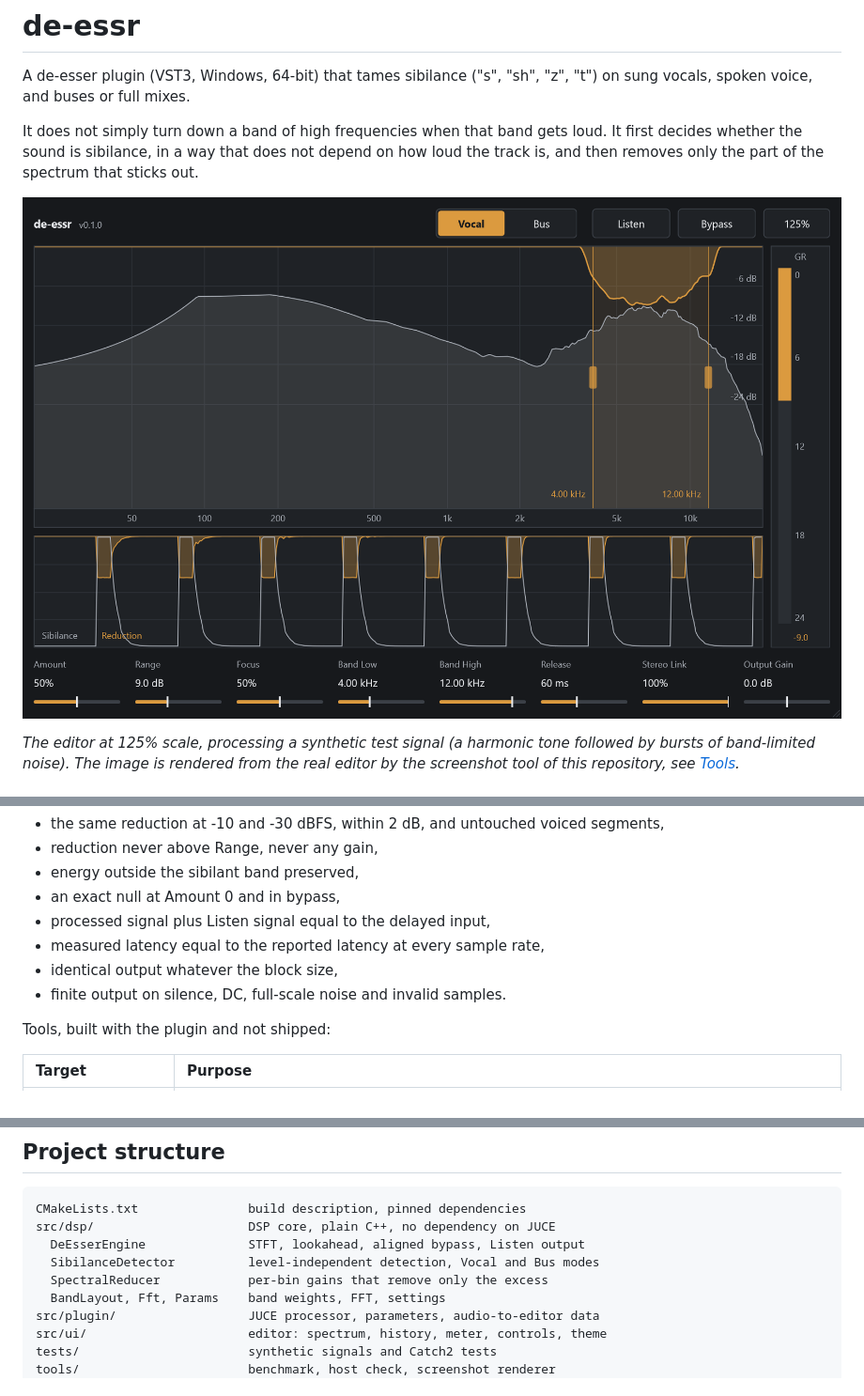
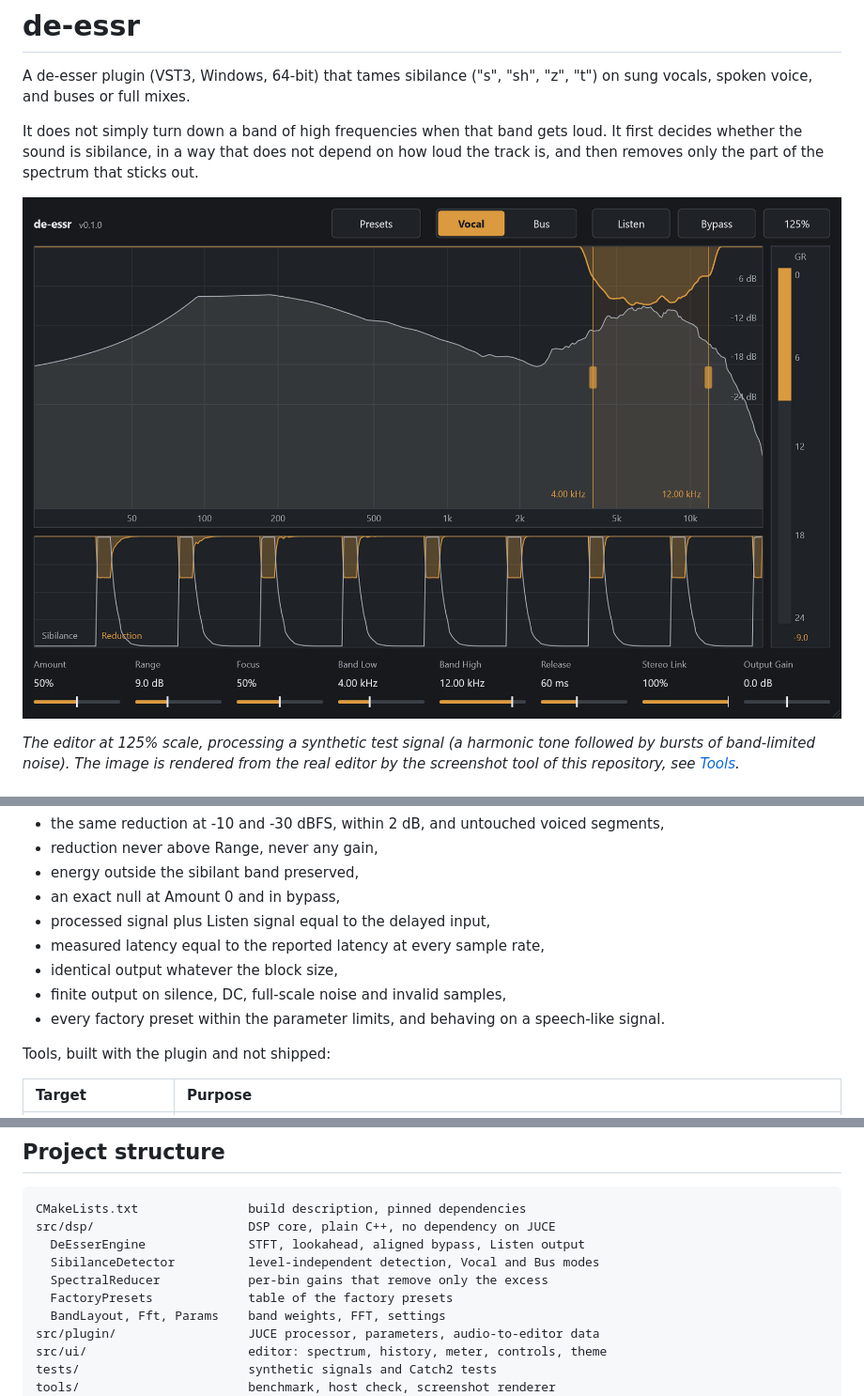
Before and after one commit to glitch191/de-essr, a Markdown page: README.md, 3 parts joined by grey strips. Shown at 94% size. GitHub-like rendering; pictures changed too: docs/screenshots/main-view.png.

```diff
--- a/README.md
+++ b/README.md
@@ -150,7 +174,8 @@ The tests cover the DSP core with signals generated by the test code: a harmonic
 - processed signal plus Listen signal equal to the delayed input,
 - measured latency equal to the reported latency at every sample rate,
 - identical output whatever the block size,
-- finite output on silence, DC, full-scale noise and invalid samples.
+- finite output on silence, DC, full-scale noise and invalid samples,
+- every factory preset within the parameter limits, and behaving on a speech-like signal.
 
 Tools, built with the plugin and not shipped:
 
@@ -174,6 +199,7 @@ src/dsp/                     DSP core, plain C++, no dependency on JUCE
   DeEsserEngine              STFT, lookahead, aligned bypass, Listen output
   SibilanceDetector          level-independent detection, Vocal and Bus modes
   SpectralReducer            per-bin gains that remove only the excess
+  FactoryPresets             table of the factory presets
   BandLayout, Fft, Params    band weights, FFT, settings
 src/plugin/                  JUCE processor, parameters, audio-to-editor data
 src/ui/                      editor: spectrum, history, meter, controls, theme
```
Also changed, not shown: other parts of README.md (+24 -0 lines), 9 other files.
